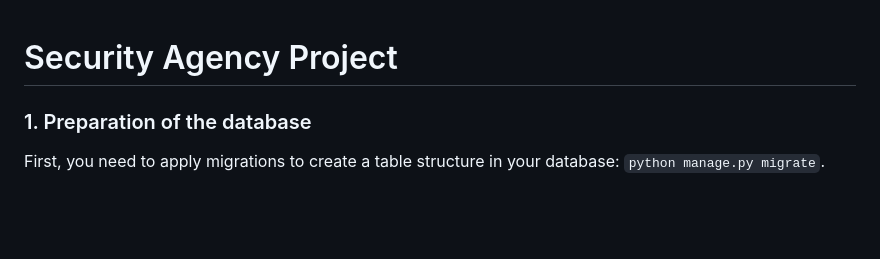
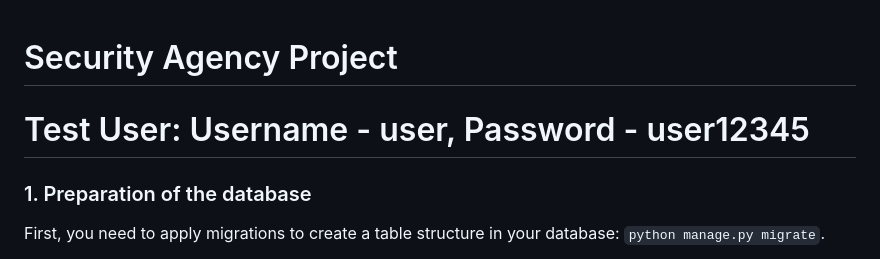
Before and after one commit to andrijbuluk-pixel/security-agency, a Markdown page: README.md, the part around the change. Drawn GitHub-style; blank space fills up the shorter version.

```diff
--- a/README.md
+++ b/README.md
@@ -1,6 +1,6 @@
 # Security Agency Project
 
-
+# Test User: Username - user, Password - user12345
 
 
 ### 1. Preparation of the database
```
